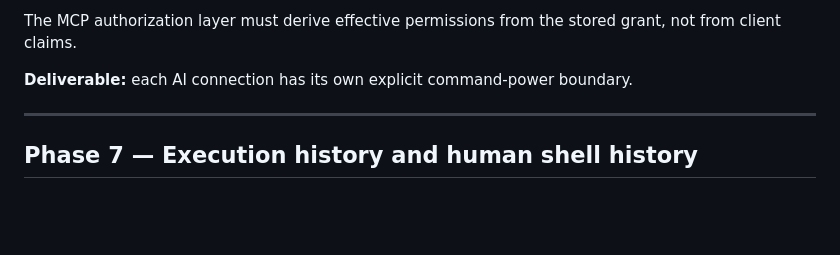
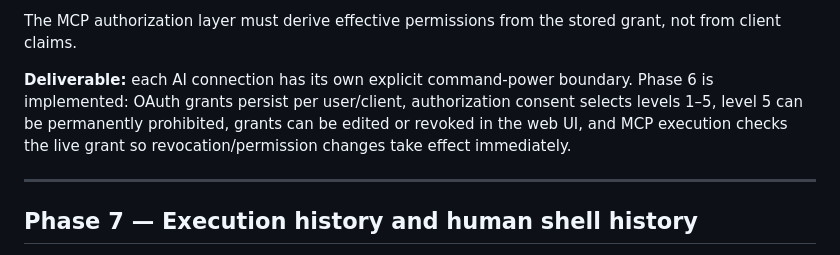
Before and after one commit to jsilvanus/farcmd-mcp, a Markdown page: IMPLEMENTATION_PLAN.md, the part around the change. Drawn GitHub-style; blank space fills up the shorter version.

Commit message:
docs: mark phase 6 complete

```diff
--- a/IMPLEMENTATION_PLAN.md
+++ b/IMPLEMENTATION_PLAN.md
@@ -290,7 +290,7 @@ Support:
 
 The MCP authorization layer must derive effective permissions from the stored grant, not from client claims.
 
-**Deliverable:** each AI connection has its own explicit command-power boundary.
+**Deliverable:** each AI connection has its own explicit command-power boundary. Phase 6 is implemented: OAuth grants persist per user/client, authorization consent selects levels 1–5, level 5 can be permanently prohibited, grants can be edited or revoked in the web UI, and MCP execution checks the live grant so revocation/permission changes take effect immediately.
 
 ---
 
```
